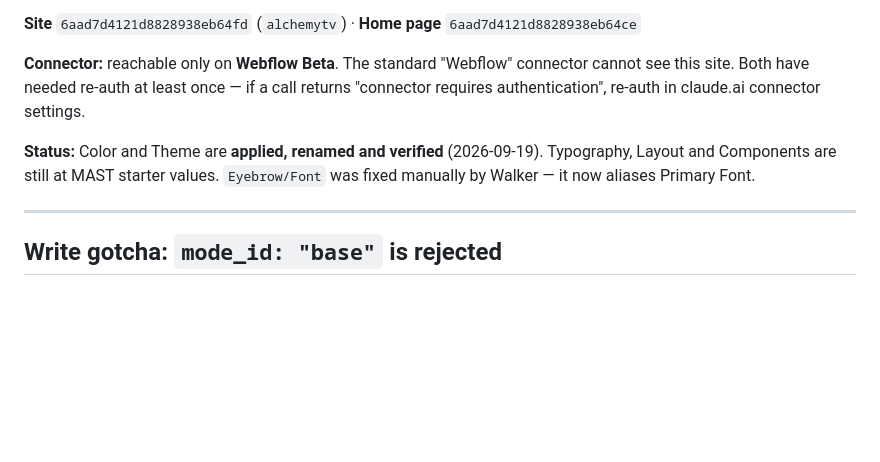
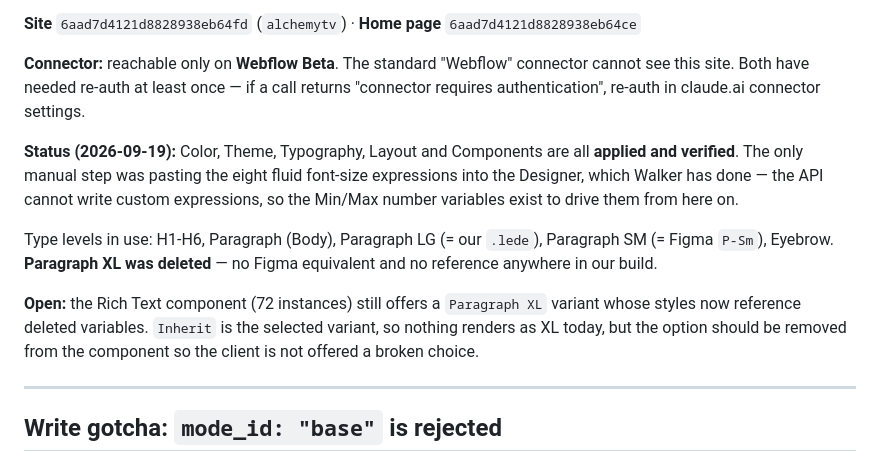
Before and after one commit to walkreed/alchemy-creative, a Markdown page: WEBFLOW-MAP.md, the part around the change. Rendered like a GitHub page; blank space fills up the shorter version.

Commit message:
Complete the Webflow typography scale; drop the unused Paragraph XL
Set every remaining typography property to the Figma values: line heights
(H2-H4 to 1, H5/H6 to 1.25, Paragraph SM to 1.6, Eyebrow to 1.5), letter
spacing (H1 -0.025em, H2 0, H3 -0.01em) and bottom margins (H3 0.2em,
H4 0.25em, H5/H6 0.4em, Eyebrow 0.5em, down from the starter's 1.5em).

Paragraph XL is removed. It has no equivalent among the nine Figma text
styles and nothing in the build referenced it. Paragraph SM and LG are kept
because they do real work: SM is Figma's P-Sm and carries nav links, footer
links, button labels and the CTA email; LG is our .lede.

Left open deliberately: the Rich Text component (72 instances) still exposes
a Paragraph XL variant whose styles now reference deleted variables. Inherit
is the selected variant so nothing renders as XL, but the option should be
removed rather than left as a broken choice in the client's dropdown.

Co-Authored-By: Claude Opus 5 <noreply@anthropic.com>

```diff
--- a/WEBFLOW-MAP.md
+++ b/WEBFLOW-MAP.md
@@ -10,9 +10,19 @@ a future session does not have to re-derive any of it.
 cannot see this site. Both have needed re-auth at least once — if a call returns
 "connector requires authentication", re-auth in claude.ai connector settings.
 
-**Status:** Color and Theme are **applied, renamed and verified** (2026-09-19).
-Typography, Layout and Components are still at MAST starter values.
-`Eyebrow/Font` was fixed manually by Walker — it now aliases Primary Font.
+**Status (2026-09-19):** Color, Theme, Typography, Layout and Components are all
+**applied and verified**. The only manual step was pasting the eight fluid font-size
+expressions into the Designer, which Walker has done — the API cannot write custom
+expressions, so the Min/Max number variables exist to drive them from here on.
+
+Type levels in use: H1-H6, Paragraph (Body), Paragraph LG (= our `.lede`), Paragraph SM
+(= Figma `P-Sm`), Eyebrow. **Paragraph XL was deleted** — no Figma equivalent and no
+reference anywhere in our build.
+
+**Open:** the Rich Text component (72 instances) still offers a `Paragraph XL` variant
+whose styles now reference deleted variables. `Inherit` is the selected variant, so
+nothing renders as XL today, but the option should be removed from the component so the
+client is not offered a broken choice.
 
 ---
 
```
Also changed, not shown: 1 other file.
